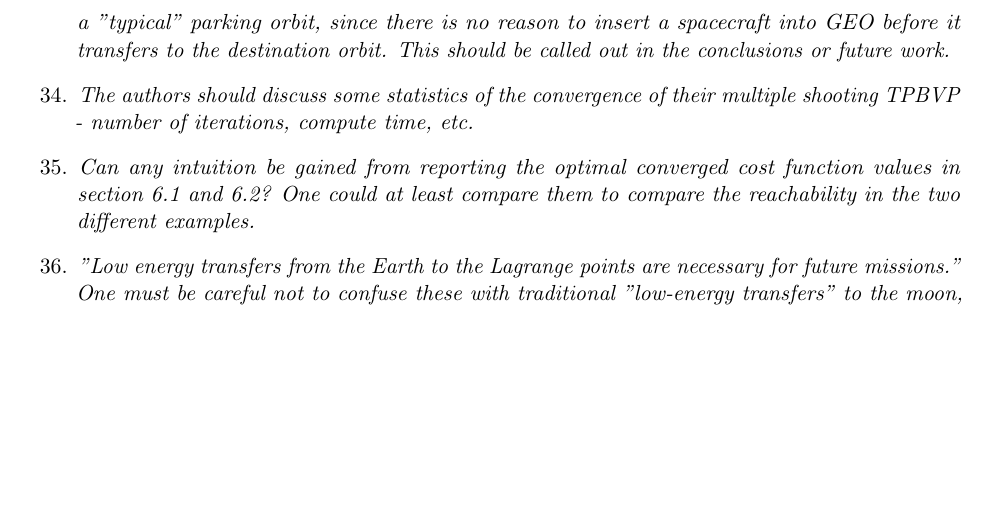
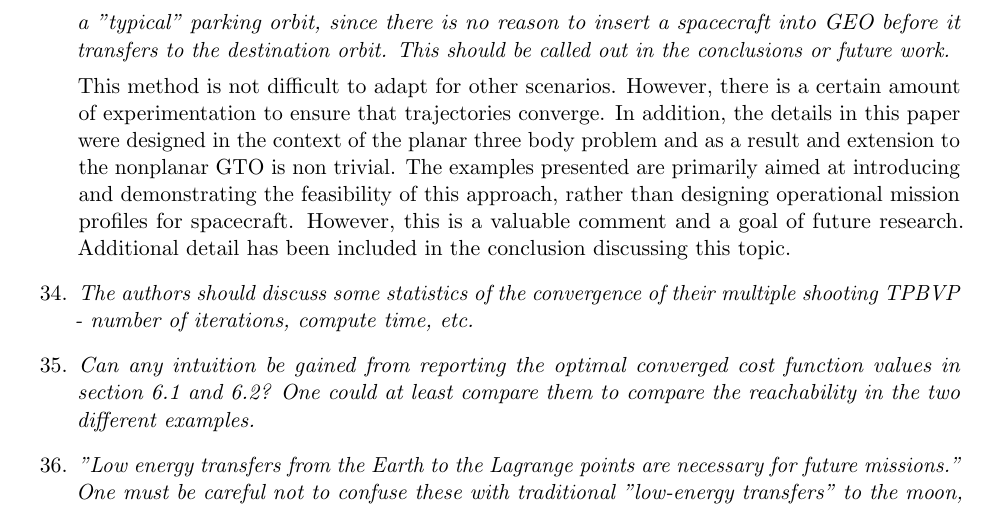
Before and after one commit to skulumani/2017_JAS_manuscript, a LaTeX document (Response.tex): part of page 13 of 15, cut so that both start at the same text, the shorter picture padded with empty space. Compiled offline with pdfLaTeX.

Commit message:
Address lack of examples departing from LEO/GTO
Reviewer 1 Comment 33

```diff
--- a/Response.tex
+++ b/Response.tex
@@ -573,6 +573,12 @@ This initial state lies on the initial periodic orbit and the time of flight is
 Is this method exceptionally difficult to adapt to create a numerical example from LEO or GTO?  These would be the most pragmatically interesting departure orbits to the mission design community.  Section 6.2 presents an example from GEO, but it is unlikely that GEO represents a "typical" parking orbit, since there is no reason to insert a spacecraft into GEO before it transfers to the destination orbit.  This should be called out in the conclusions or future work.
 \end{itshape}
 
+This method is not difficult to adapt for other scenarios.
+However, there is a certain amount of experimentation to ensure that trajectories converge.
+In addition, the details in this paper were designed in the context of the planar three body problem and as a result and extension to the nonplanar GTO is non trivial.
+The examples presented are primarily aimed at introducing and demonstrating the feasibility of this approach, rather than designing operational mission profiles for spacecraft.
+However, this is a valuable comment and a goal of future research.
+Additional detail has been included in the conclusion discussing this topic.
 
 \item
     \begin{itshape}
```
